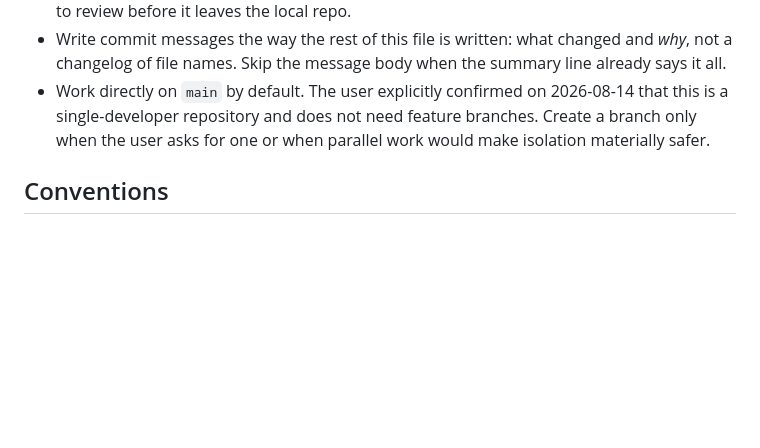
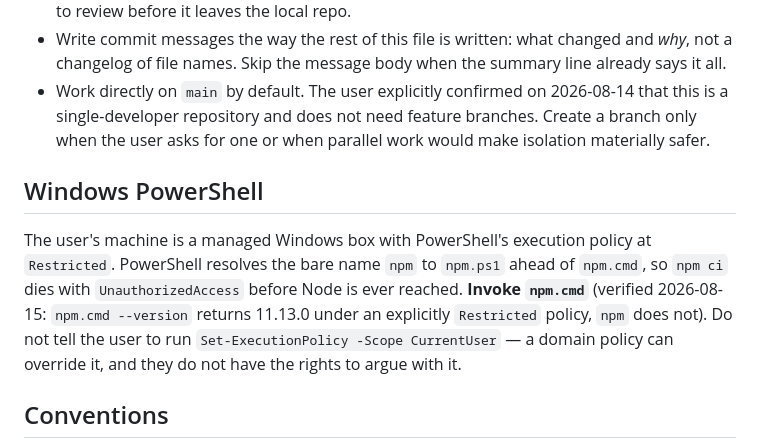
Before and after one commit to garrese/ai-pareto, a Markdown page: AGENTS.md, the part around the change. Rendered like a GitHub page; blank space fills up the shorter version.

```diff
--- a/AGENTS.md
+++ b/AGENTS.md
@@ -169,6 +169,15 @@ Guidelines that still apply:
   single-developer repository and does not need feature branches. Create a branch only when the user
   asks for one or when parallel work would make isolation materially safer.
 
+## Windows PowerShell
+
+The user's machine is a managed Windows box with PowerShell's execution policy at `Restricted`.
+PowerShell resolves the bare name `npm` to `npm.ps1` ahead of `npm.cmd`, so `npm ci` dies with
+`UnauthorizedAccess` before Node is ever reached. **Invoke `npm.cmd`** (verified 2026-08-15:
+`npm.cmd --version` returns 11.13.0 under an explicitly `Restricted` policy, `npm` does not).
+Do not tell the user to run `Set-ExecutionPolicy -Scope CurrentUser` — a domain policy can override
+it, and they do not have the rights to argue with it.
+
 ## Conventions
 
 - `.gitignore` deliberately excludes most AI-assistant config (`.claude/`, `.cursor/`, `AGENTS.md`,
```
Also changed, not shown: README.md (+26 -0 lines), apps/api/README.md (+3 -0 lines).
